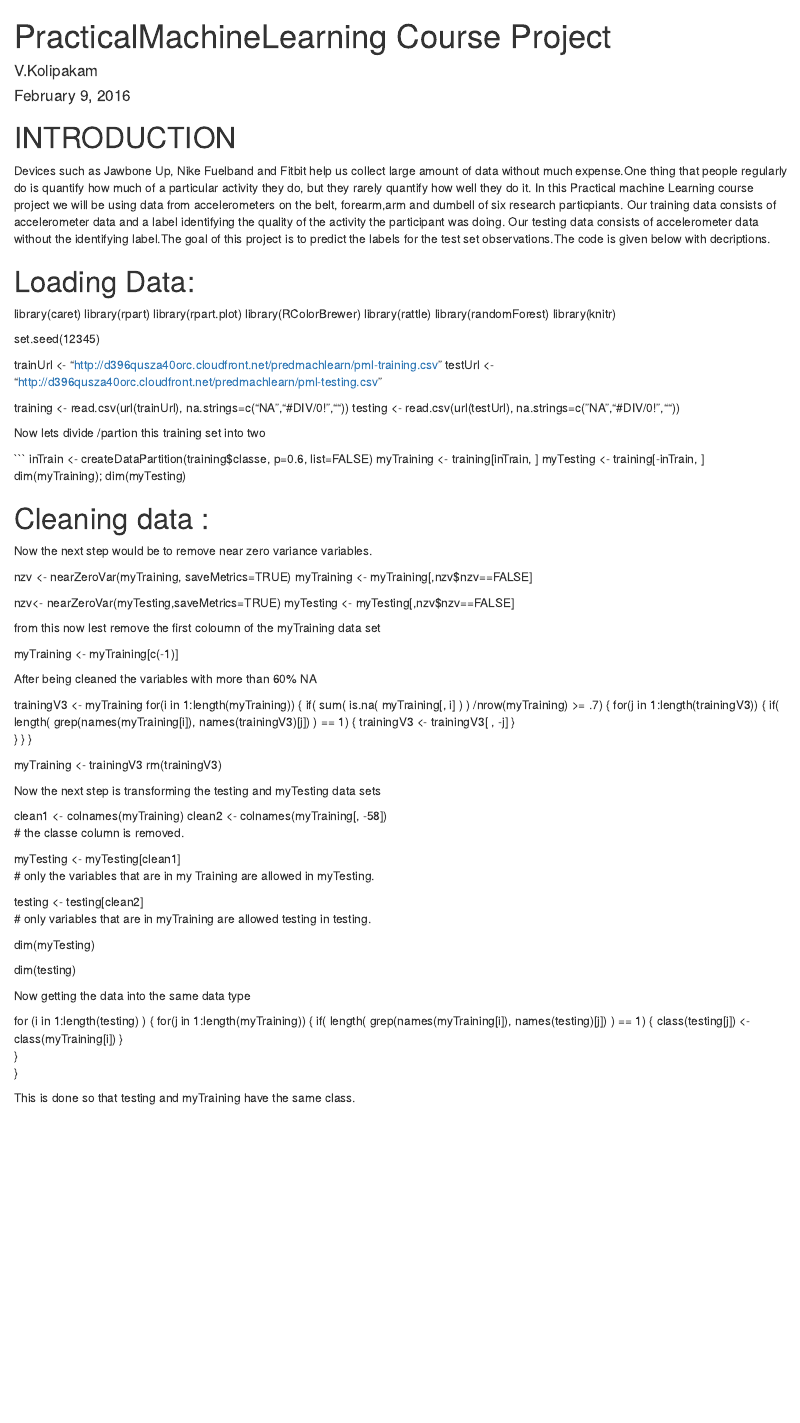
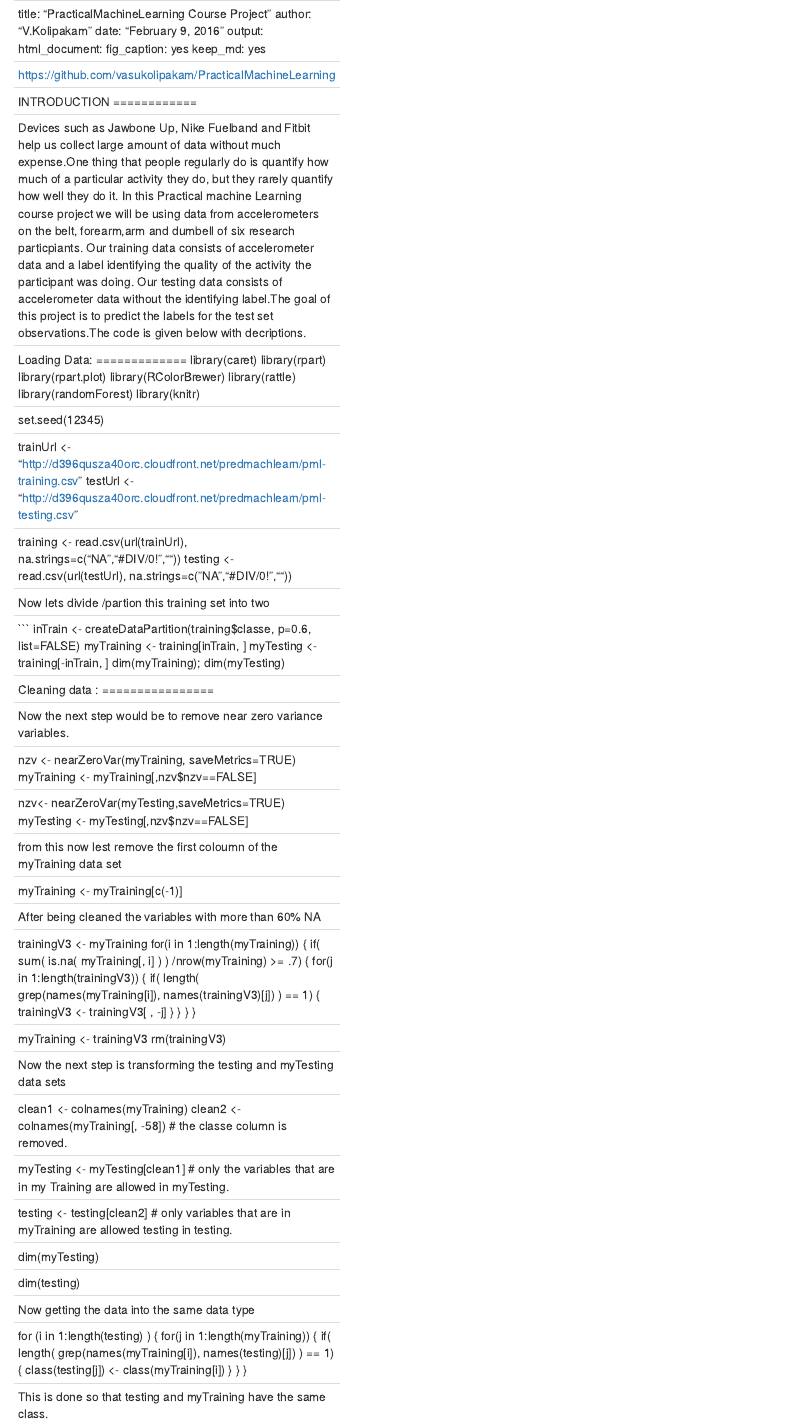
Before and after one commit to vasukolipakam/PracticalMachineLearning, an R Markdown document (index.rmd): the page in a window 1100 px wide, from its top. Rendered offline with R 4.5, knitr and Pandoc, with nearby package versions.

Commit message:
Final Project
Practical Machine Learning

```diff
--- a/index.rmd
+++ b/index.rmd
@@ -2,8 +2,14 @@
 title: "PracticalMachineLearning Course Project"
 author: "V.Kolipakam"
 date: "February 9, 2016"
-output: html_document
----
+output:
+  html_document:
+    fig_caption: yes
+    keep_md: yes
+
+
+    https://github.com/vasukolipakam/PracticalMachineLearning
+
 
 INTRODUCTION
 ============
```
Also changed, not shown: Rplot04.jpeg (added), index.html, index.rmd (4 more changed lines), 2 other files.
